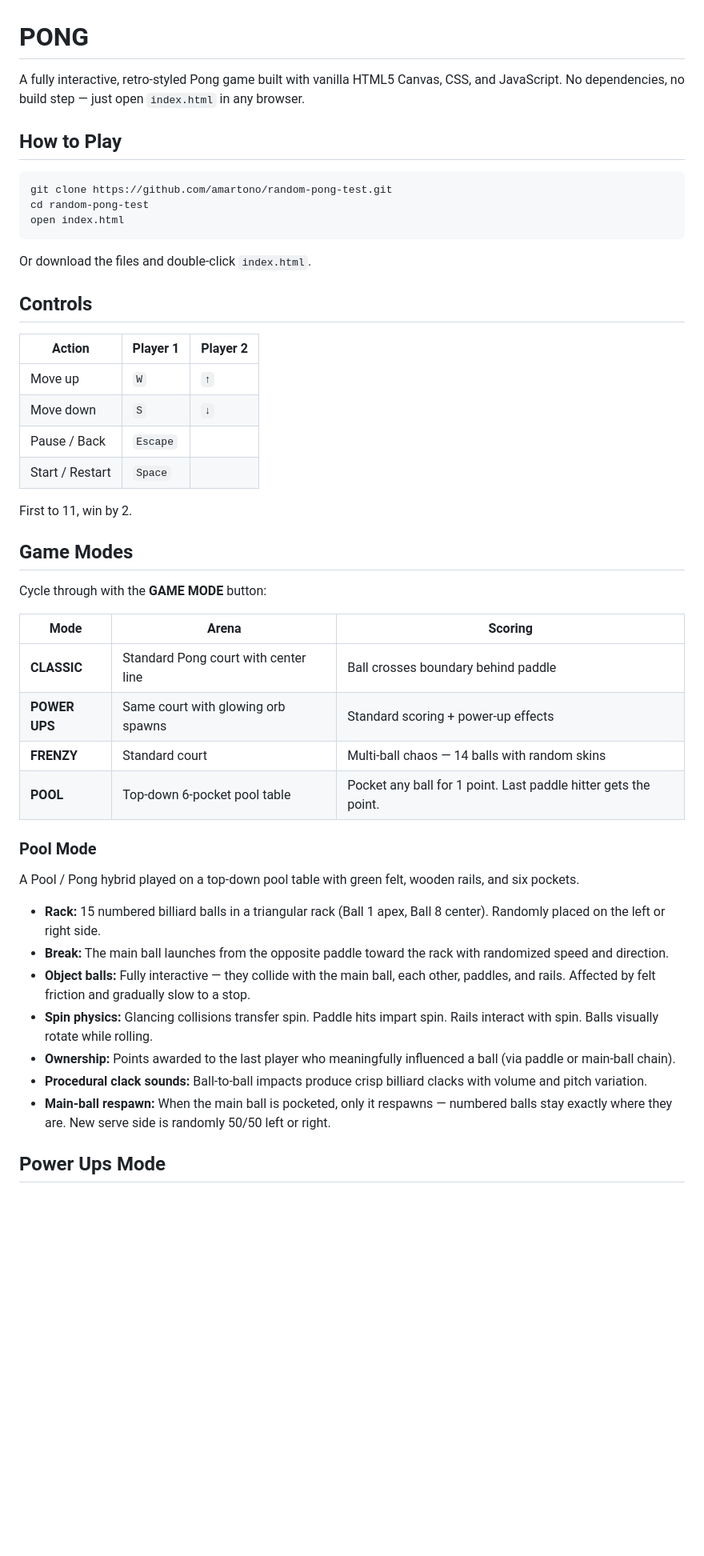
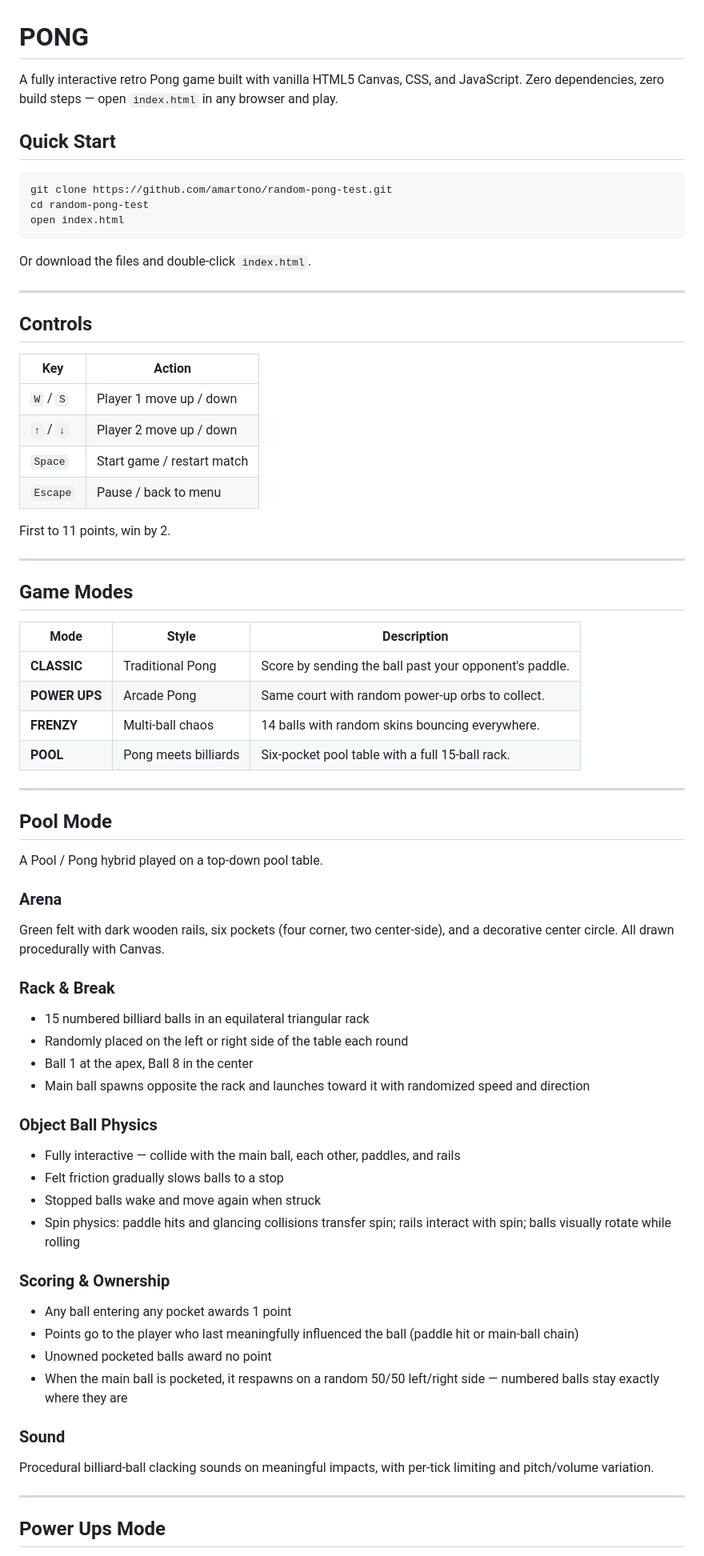
Before and after one commit to amartono/random-pong-test, a Markdown page: README.md, the part around one of its changes. Shown at 80% size. Rendered like a GitHub page; blank space fills up the shorter version.

````diff
--- a/README.md
+++ b/README.md
@@ -1,10 +1,10 @@
 # PONG
 
-A fully interactive, retro-styled Pong game built with vanilla HTML5 Canvas, CSS, and JavaScript. No dependencies, no build step — just open `index.html` in any browser.
+A fully interactive retro Pong game built with vanilla HTML5 Canvas, CSS, and JavaScript. Zero dependencies, zero build steps — open `index.html` in any browser and play.
 
-## How to Play
+## Quick Start
 
-```
+```bash
 git clone https://github.com/amartono/random-pong-test.git
 cd random-pong-test
 open index.html
@@ -12,39 +12,61 @@ open index.html
 
 Or download the files and double-click `index.html`.
 
+---
+
 ## Controls
 
-| Action | Player 1 | Player 2 |
-|--------|----------|----------|
-| Move up | `W` | `↑` |
-| Move down | `S` | `↓` |
-| Pause / Back | `Escape` | |
-| Start / Restart | `Space` | |
+| Key | Action |
+|-----|--------|
+| `W` / `S` | Player 1 move up / down |
+| `↑` / `↓` | Player 2 move up / down |
+| `Space` | Start game / restart match |
+| `Escape` | Pause / back to menu |
 
-First to 11, win by 2.
+First to 11 points, win by 2.
+
+---
 
 ## Game Modes
 
-Cycle through with the **GAME MODE** button:
+| Mode | Style | Description |
+|------|-------|-------------|
+| **CLASSIC** | Traditional Pong | Score by sending the ball past your opponent's paddle. |
+| **POWER UPS** | Arcade Pong | Same court with random power-up orbs to collect. |
+| **FRENZY** | Multi-ball chaos | 14 balls with random skins bouncing everywhere. |
+| **POOL** | Pong meets billiards | Six-pocket pool table with a full 15-ball rack. |
 
-| Mode | Arena | Scoring |
-|------|-------|---------|
-| **CLASSIC** | Standard Pong court with center line | Ball crosses boundary behind paddle |
-| **POWER UPS** | Same court with glowing orb spawns | Standard scoring + power-up effects |
-| **FRENZY** | Standard court | Multi-ball chaos — 14 balls with random skins |
-| **POOL** | Top-down 6-pocket pool table | Pocket any ball for 1 point. Last paddle hitter gets the point. |
+---
 
-### Pool Mode
+## Pool Mode
 
-A Pool / Pong hybrid played on a top-down pool table with green felt, wooden rails, and six pockets.
+A Pool / Pong hybrid played on a top-down pool table.
 
-- **Rack:** 15 numbered billiard balls in a triangular rack (Ball 1 apex, Ball 8 center). Randomly placed on the left or right side.
-- **Break:** The main ball launches from the opposite paddle toward the rack with randomized speed and direction.
-- **Object balls:** Fully interactive — they collide with the main ball, each other, paddles, and rails. Affected by felt friction and gradually slow to a stop.
-- **Spin physics:** Glancing collisions transfer spin. Paddle hits impart spin. Rails interact with spin. Balls visually rotate while rolling.
-- **Ownership:** Points awarded to the last player who meaningfully influenced a ball (via paddle or main-ball chain).
-- **Procedural clack sounds:** Ball-to-ball impacts produce crisp billiard clacks with volume and pitch variation.
-- **Main-ball respawn:** When the main ball is pocketed, only it respawns — numbered balls stay exactly where they are. New serve side is randomly 50/50 left or right.
+### Arena
+Green felt with dark wooden rails, six pockets (four corner, two center-side), and a decorative center circle. All drawn procedurally with Canvas.
+
+### Rack & Break
+- 15 numbered billiard balls in an equilateral triangular rack
+- Randomly placed on the left or right side of the table each round
+- Ball 1 at the apex, Ball 8 in the center
+- Main ball spawns opposite the rack and launches toward it with randomized speed and direction
+
+### Object Ball Physics
+- Fully interactive — collide with the main ball, each other, paddles, and rails
+- Felt friction gradually slows balls to a stop
+- Stopped balls wake and move again when struck
+- Spin physics: paddle hits and glancing collisions transfer spin; rails interact with spin; balls visually rotate while rolling
+
+### Scoring & Ownership
+- Any ball entering any pocket awards 1 point
+- Points go to the player who last meaningfully influenced the ball (paddle hit or main-ball chain)
+- Unowned pocketed balls award no point
+- When the main ball is pocketed, it respawns on a random 50/50 left/right side — numbered balls stay exactly where they are
+
+### Sound
+Procedural billiard-ball clacking sounds on meaningful impacts, with per-tick limiting and pitch/volume variation.
+
+---
 
 ## Power Ups Mode
 
````
Also changed, not shown: other parts of README.md (+52 -32 lines).
